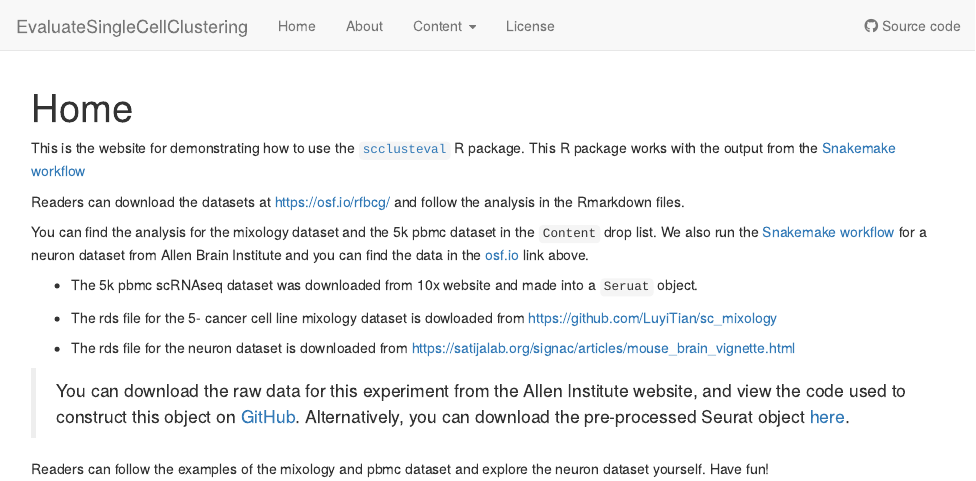
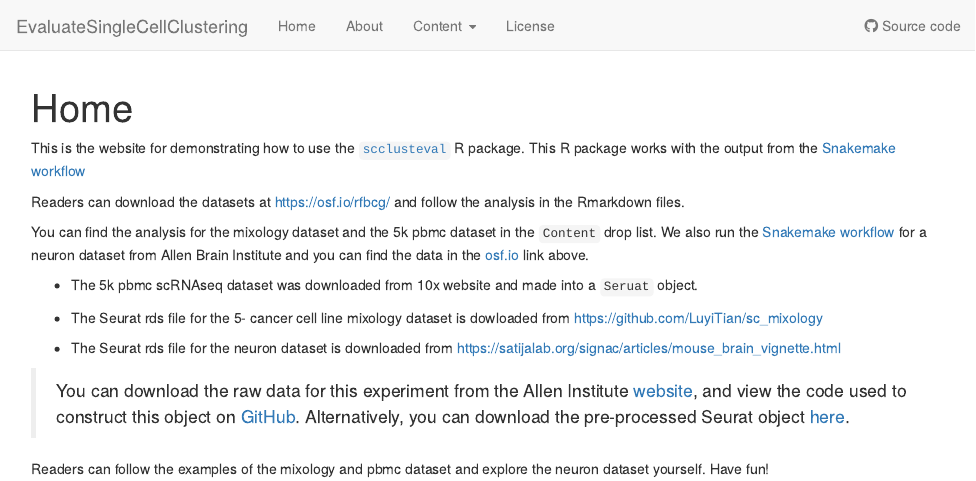
Before and after one commit to crazyhottommy/EvaluateSingleCellClustering, an R Markdown document (analysis/index.Rmd): the page in a window 1100 px wide, from its top. Rendered offline with R 4.5, knitr and Pandoc, with nearby package versions; drawn as R Markdown's standard HTML page in place of the format the file asks for.

Commit message:
wflow_publish("analysis/index.Rmd")

```diff
--- a/analysis/index.Rmd
+++ b/analysis/index.Rmd
@@ -20,11 +20,11 @@ from Allen Brain Institute and you can find the data in the [osf.io](https://osf
 
 * The 5k pbmc scRNAseq dataset was downloaded from 10x website and made into a `Seruat` object.
 
-* The rds file for the 5- cancer cell line mixology dataset is dowloaded from https://github.com/LuyiTian/sc_mixology
+* The Seurat rds file for the 5- cancer cell line mixology dataset is dowloaded from https://github.com/LuyiTian/sc_mixology
 
-* The rds file for the neuron dataset is downloaded from https://satijalab.org/signac/articles/mouse_brain_vignette.html
+* The Seurat rds file for the neuron dataset is downloaded from https://satijalab.org/signac/articles/mouse_brain_vignette.html
 
->You can download the raw data for this experiment from the Allen Institute website, and view the code used to construct this object on [GitHub](https://github.com/satijalab/Integration2019/blob/master/preprocessing_scripts/allen_brain.R). Alternatively, you can download the pre-processed Seurat object [here](https://www.dropbox.com/s/kqsy9tvsklbu7c4/allen_brain.rds?dl=0).
+>You can download the raw data for this experiment from the Allen Institute [website](http://celltypes.brain-map.org/api/v2/well_known_file_download/694413985), and view the code used to construct this object on [GitHub](https://github.com/satijalab/Integration2019/blob/master/preprocessing_scripts/allen_brain.R). Alternatively, you can download the pre-processed Seurat object [here](https://www.dropbox.com/s/kqsy9tvsklbu7c4/allen_brain.rds?dl=0).
 
 Readers can follow the examples of the mixology and pbmc dataset and explore the
 neuron dataset yourself. Have fun!
```
